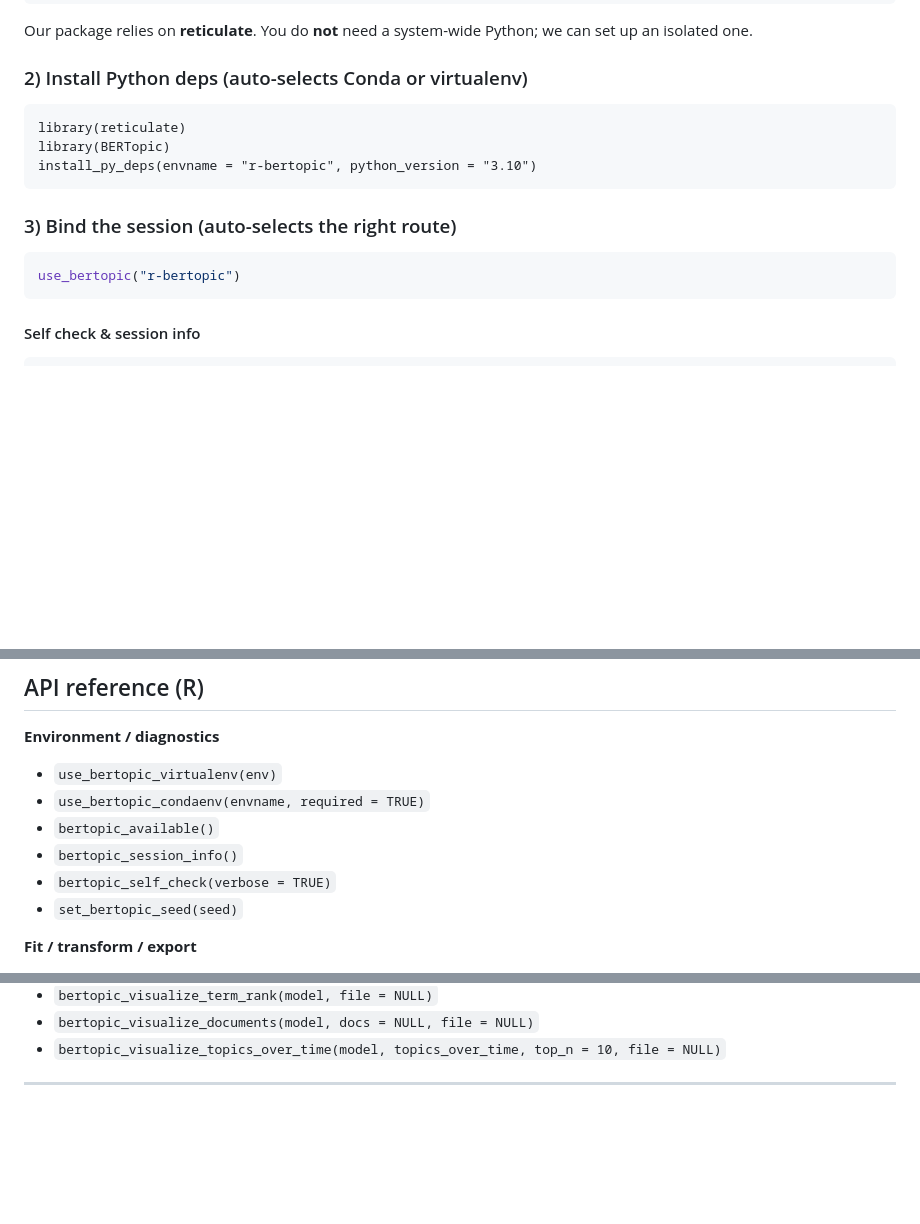
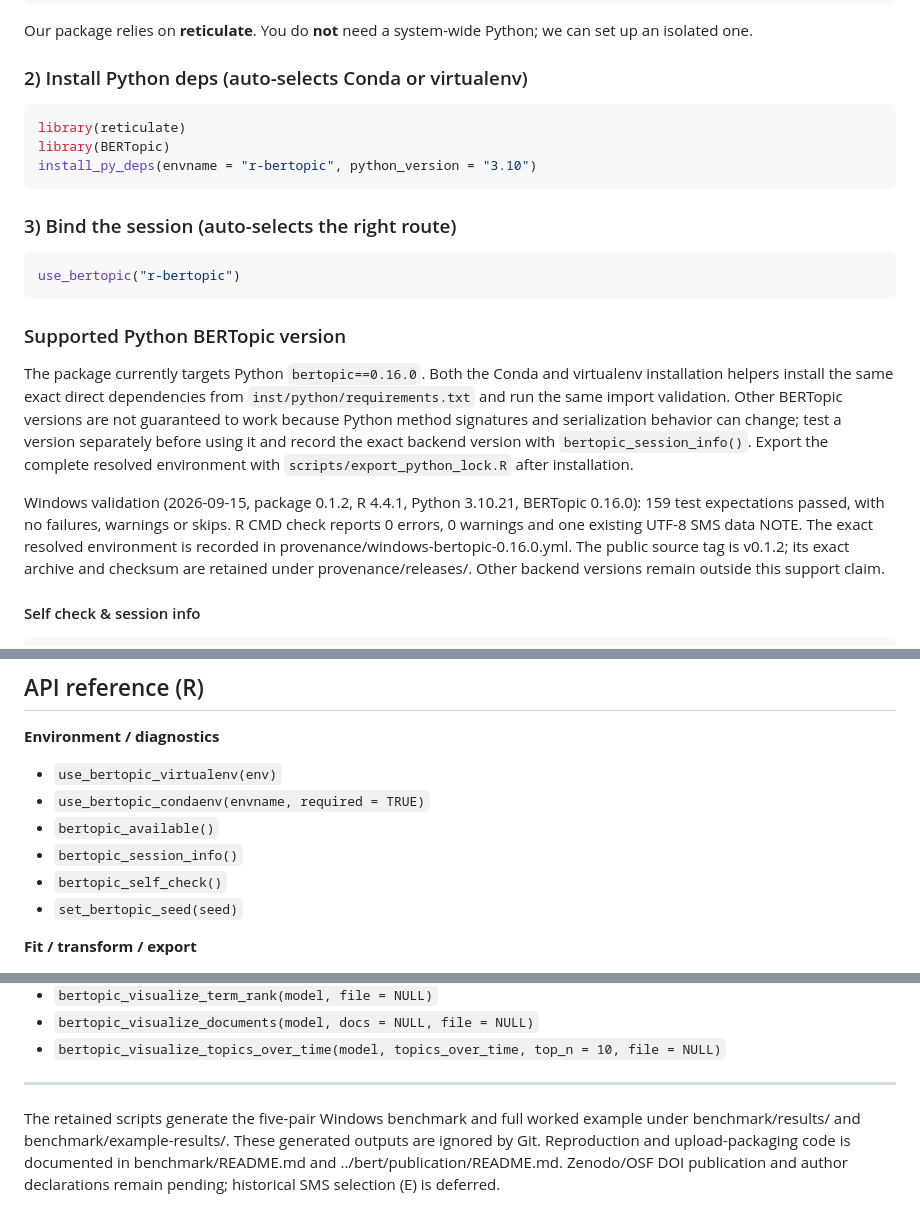
Before and after one commit to Feng-Ji-Lab/BERTopic, a Markdown page: README.md, 3 parts joined by grey strips. Rendered like a GitHub page; blank space fills up the shorter version.

Commit message:
Document benchmark and paper repository workflow

````diff
--- a/README.md
+++ b/README.md
@@ -49,16 +49,24 @@ library(BERTopic)
 Our package relies on **reticulate**. You do **not** need a system-wide Python; we can set up an isolated one.
 
 ### 2) Install Python deps (auto-selects Conda or virtualenv)
-``` r'
+
+```r
 library(reticulate)
 library(BERTopic)
 install_py_deps(envname = "r-bertopic", python_version = "3.10")
 ```
 
 ### 3) Bind the session (auto-selects the right route)
-``` r
+
+```r
 use_bertopic("r-bertopic")
 ```
+
+### Supported Python BERTopic version
+
+The package currently targets Python `bertopic==0.16.0`. Both the Conda and virtualenv installation helpers install the same exact direct dependencies from `inst/python/requirements.txt` and run the same import validation. Other BERTopic versions are not guaranteed to work because Python method signatures and serialization behavior can change; test a version separately before using it and record the exact backend version with `bertopic_session_info()`. Export the complete resolved environment with `scripts/export_python_lock.R` after installation.
+
+Windows validation (2026-09-15, package 0.1.2, R 4.4.1, Python 3.10.21, BERTopic 0.16.0): 159 test expectations passed, with no failures, warnings or skips. R CMD check reports 0 errors, 0 warnings and one existing UTF-8 SMS data NOTE. The exact resolved environment is recorded in provenance/windows-bertopic-0.16.0.yml. The public source tag is v0.1.2; its exact archive and checksum are retained under provenance/releases/. Other backend versions remain outside this support claim.
 
 #### Self check & session info
 
@@ -284,7 +292,7 @@ set_bertopic_seed(2025)   # seeds R, NumPy, and Python's random; also sets PYTHO
 - `use_bertopic_condaenv(envname, required = TRUE)`
 - `bertopic_available()`
 - `bertopic_session_info()`
-- `bertopic_self_check(verbose = TRUE)`
+- `bertopic_self_check()`
 - `set_bertopic_seed(seed)`
 
 **Fit / transform / export**
@@ -317,3 +325,6 @@ set_bertopic_seed(2025)   # seeds R, NumPy, and Python's random; also sets PYTHO
 - `bertopic_visualize_topics_over_time(model, topics_over_time, top_n = 10, file = NULL)`
 
 ---
+
+
+The retained scripts generate the five-pair Windows benchmark and full worked example under benchmark/results/ and benchmark/example-results/. These generated outputs are ignored by Git. Reproduction and upload-packaging code is documented in benchmark/README.md and ../bert/publication/README.md. Zenodo/OSF DOI publication and author declarations remain pending; historical SMS selection (E) is deferred.
````
Also changed, not shown: benchmark/README.md (added, +127 -0 lines).
